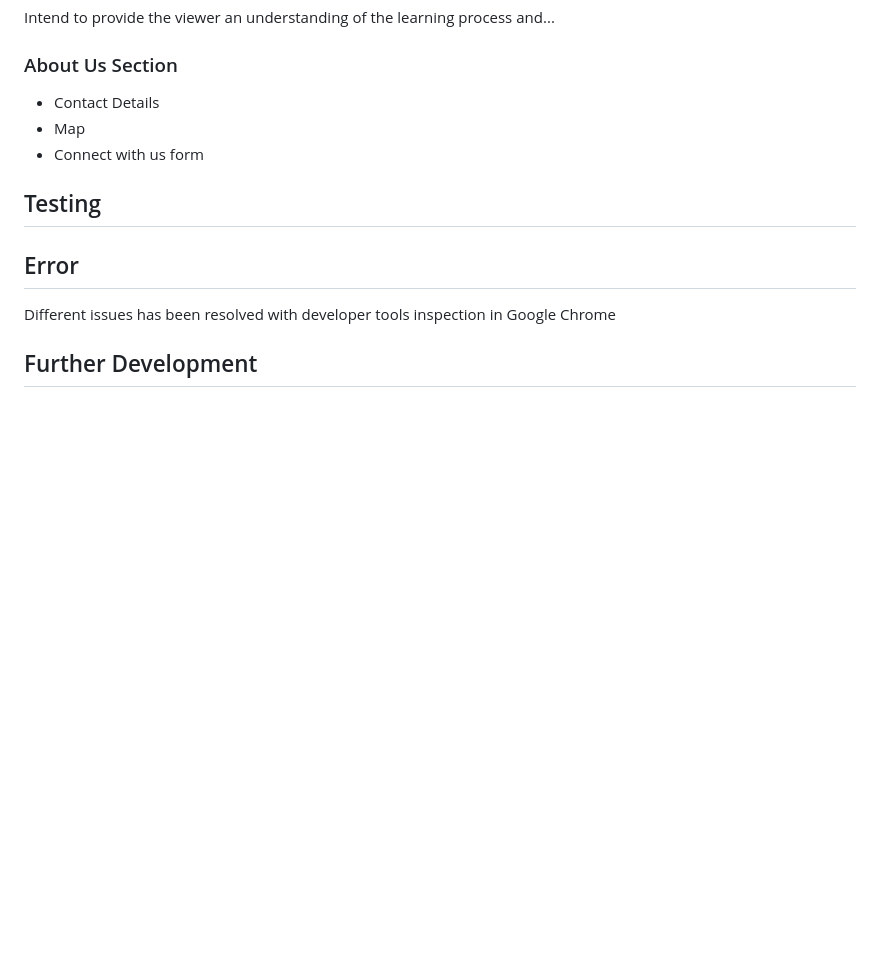
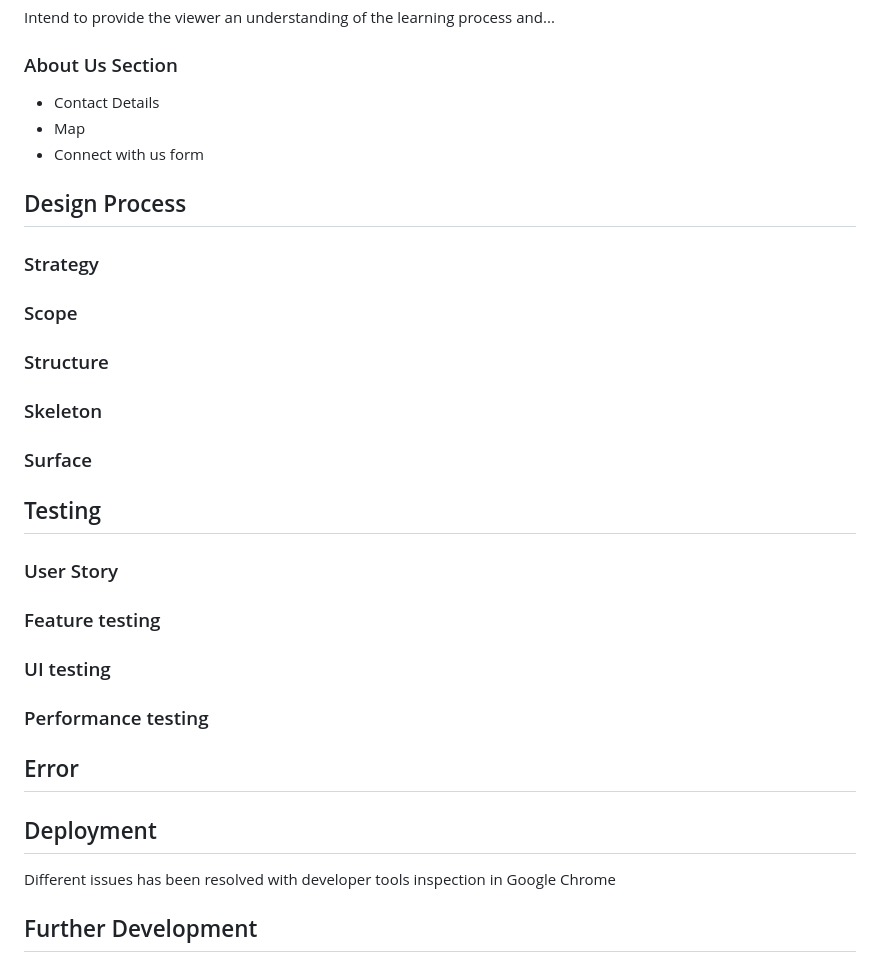
Before and after one commit to EvergSwe/Kayak_Classes, a Markdown page: README.md, the part around the change printed below. GitHub-like rendering; blank space fills up the shorter version.

```diff
--- a/README.md
+++ b/README.md
@@ -25,11 +31,32 @@ Intend to provide the viewer an understanding of the learning process and...
 - Map
 - Connect with us form
 
+## Design Process
+
+### Strategy
+
+### Scope
+
+### Structure
+
+### Skeleton
+
+### Surface
+
+
 ## Testing
 
-###
+### User Story
+
+### Feature testing
+
+### UI testing
+
+### Performance testing
 
 ## Error
+
+## Deployment
 
 Different issues has been resolved with developer tools inspection in Google Chrome
 
```
Also changed, not shown: other parts of README.md (+8 -2 lines), assests/img/lighthouse_check_kayaking_classes.PNG (deleted), assests/img/lighthouse_check_kayaking_classes_desktop.PNG (added), assests/img/lighthouse_check_kayaking_classes_mobile.PNG (added), assests/img/responsive_check_kayaking_classes.PNG.
